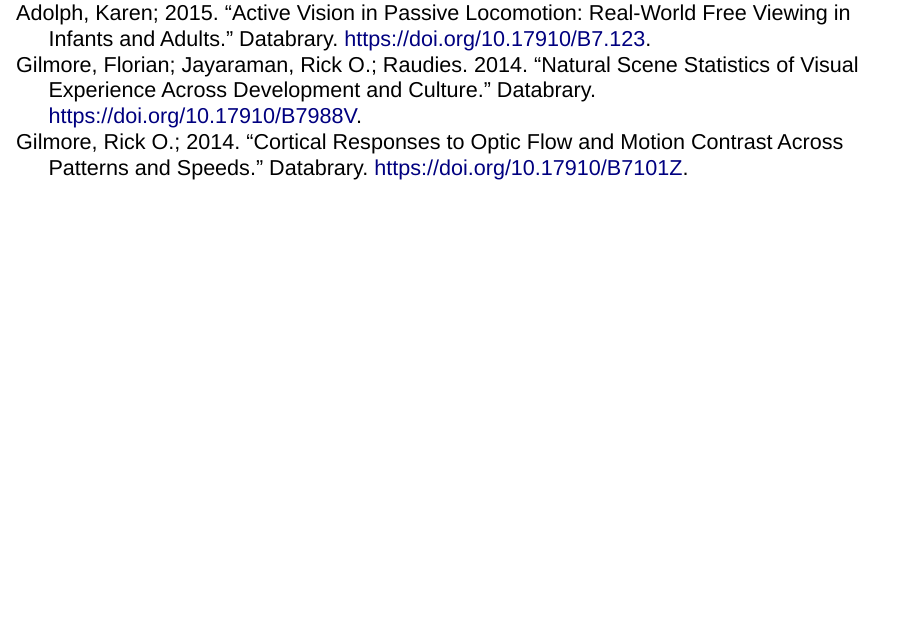
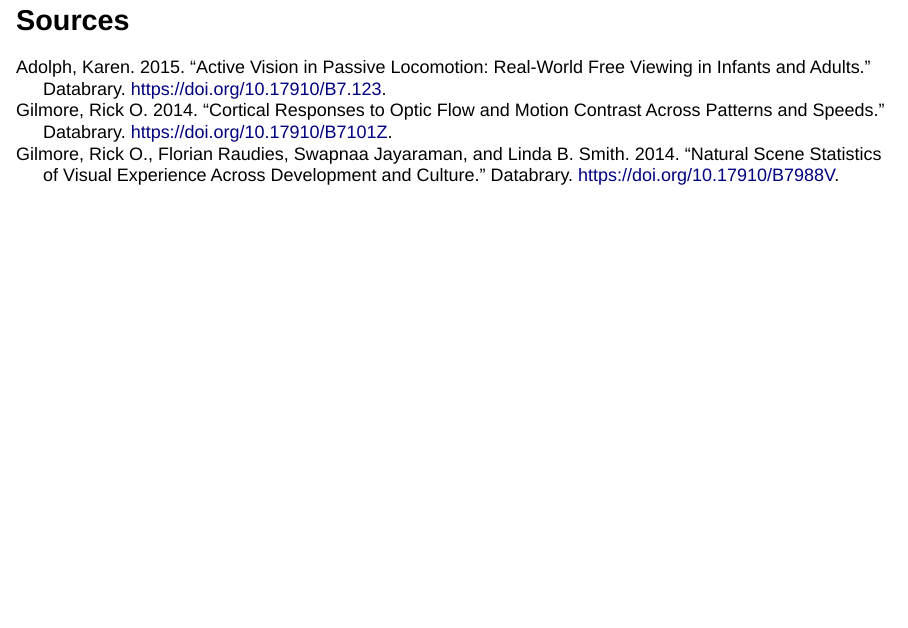
Before and after one commit to rogilmore/cmu-psych-100, an R Markdown document (cmu-psych-100-symposium.Rmd): page 53 of 53. Rendered offline with R 4.5, knitr and Pandoc, with nearby package versions; drawn as Slidy slides in place of the format the file asks for.

Commit message:
fix reference formatting

```diff
--- a/cmu-psych-100-symposium.Rmd
+++ b/cmu-psych-100-symposium.Rmd
@@ -360,4 +360,4 @@
 <http://rick-gilmore.com/>
 </div>
 
----
+## Sources {.smaller}
--- a/sources.bib
+++ b/sources.bib
@@ -1,7 +1,7 @@
 @data{2586d67d-3f7a-4892-8b75-493e2d31b7b0,
   doi = {10.17910/B7988V},
   url = {http://dx.doi.org/10.17910/B7988V},
-  author = {Gilmore, Rick O.; Raudies, Florian; Jayaraman, Swapnaa; Smith, Linda B.; },
+  author = {Gilmore, Rick O. and Raudies, Florian and Jayaraman, Swapnaa and Smith, Linda B.},
   publisher = {Databrary},
   title = {Natural Scene Statistics of Visual Experience Across Development and Culture},
   year = {2014}
```
Also changed, not shown: sources.bib (4 more changed lines).
